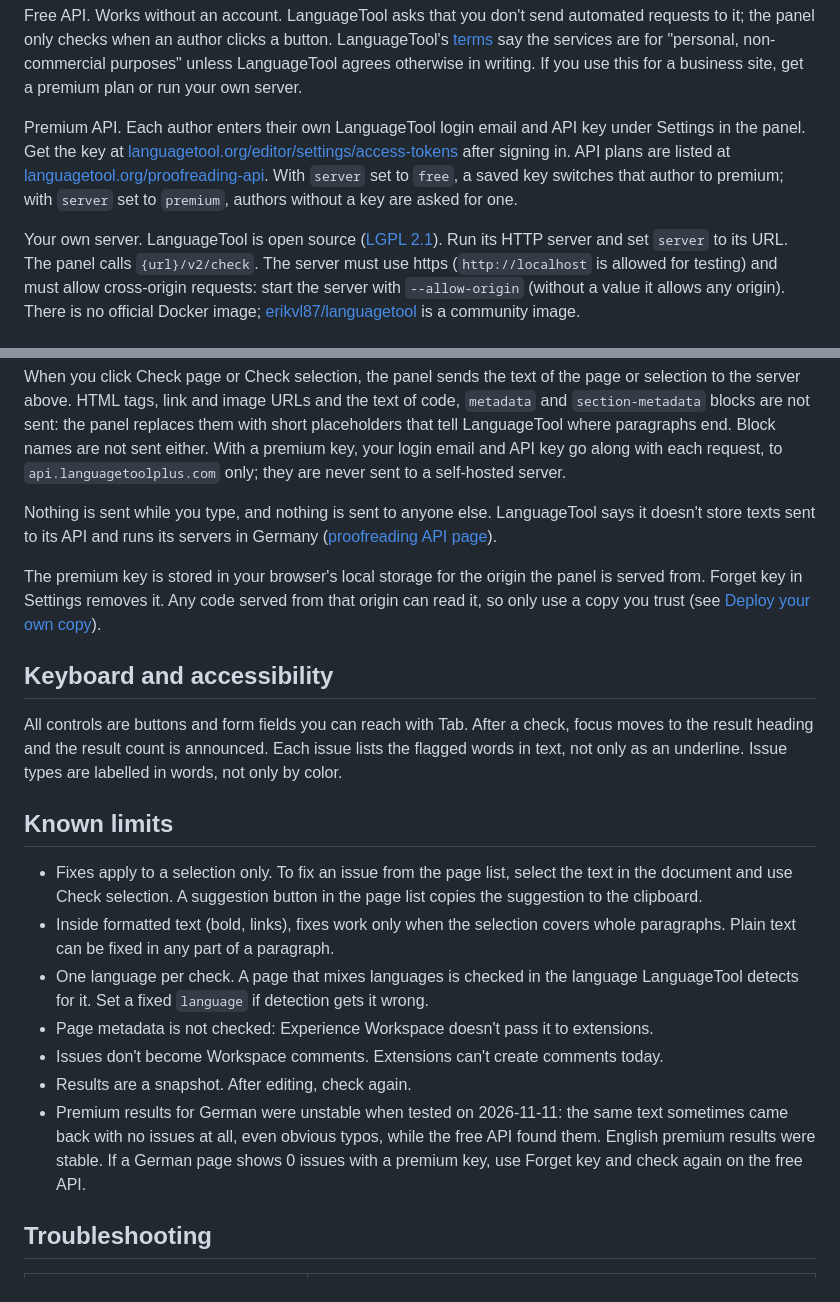
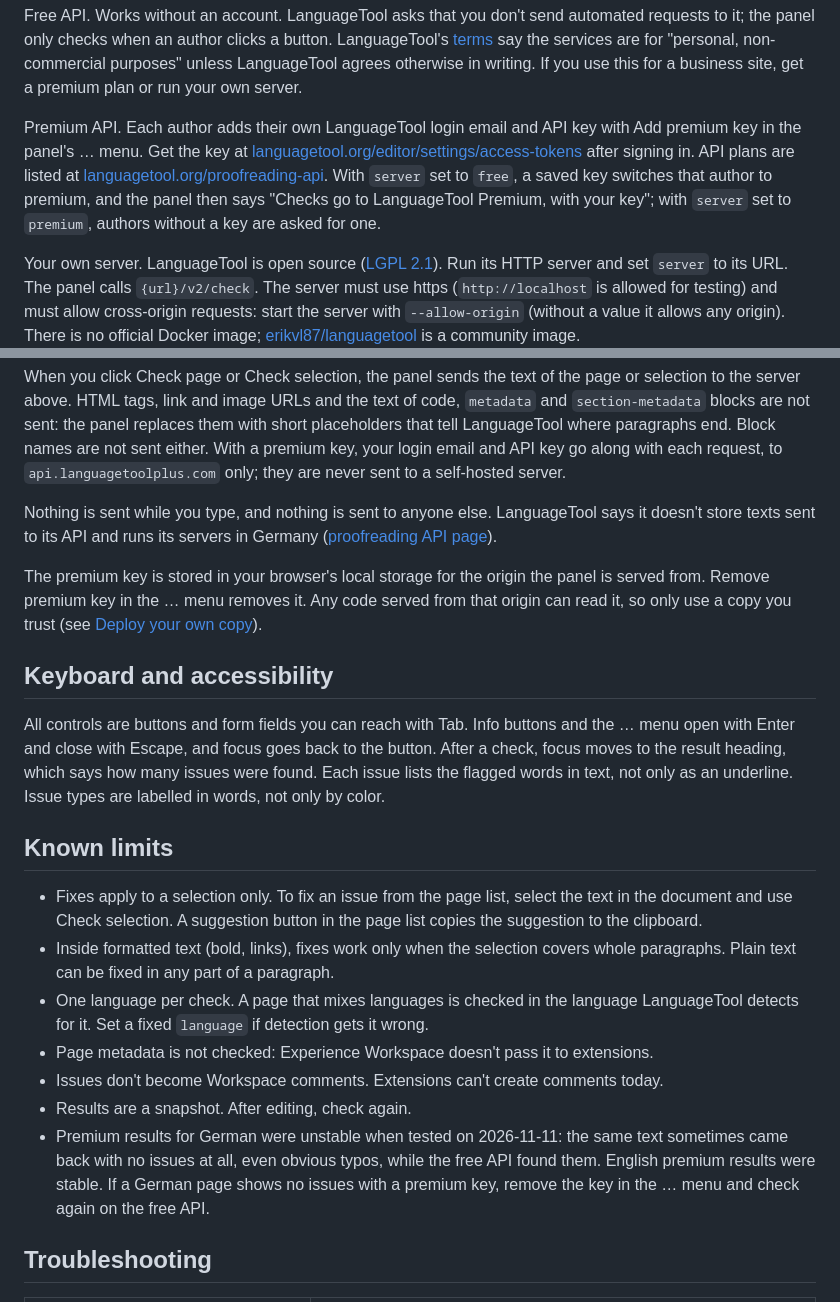
Before and after one commit to benpeter/ew-languagetool, a Markdown page: README.md, 2 parts joined by grey strips. Drawn GitHub-style.

```diff
--- a/README.md
+++ b/README.md
@@ -54,7 +56,7 @@ Limits are from LanguageTool's [public API page](https://dev.languagetool.org/pu
 
 Free API. Works without an account. LanguageTool asks that you don't send automated requests to it; the panel only checks when an author clicks a button. LanguageTool's [terms](https://languagetool.org/legal/terms) say the services are for "personal, non-commercial purposes" unless LanguageTool agrees otherwise in writing. If you use this for a business site, get a premium plan or run your own server.
 
-Premium API. Each author enters their own LanguageTool login email and API key under Settings in the panel. Get the key at [languagetool.org/editor/settings/access-tokens](https://languagetool.org/editor/settings/access-tokens) after signing in. API plans are listed at [languagetool.org/proofreading-api](https://languagetool.org/proofreading-api). With `server` set to `free`, a saved key switches that author to premium; with `server` set to `premium`, authors without a key are asked for one.
+Premium API. Each author adds their own LanguageTool login email and API key with Add premium key in the panel's … menu. Get the key at [languagetool.org/editor/settings/access-tokens](https://languagetool.org/editor/settings/access-tokens) after signing in. API plans are listed at [languagetool.org/proofreading-api](https://languagetool.org/proofreading-api). With `server` set to `free`, a saved key switches that author to premium, and the panel then says "Checks go to LanguageTool Premium, with your key"; with `server` set to `premium`, authors without a key are asked for one.
 
 Your own server. LanguageTool is open source ([LGPL 2.1](https://github.com/languagetool-org/languagetool)). Run its HTTP server and set `server` to its URL. The panel calls `{url}/v2/check`. The server must use https (`http://localhost` is allowed for testing) and must allow cross-origin requests: start the server with `--allow-origin` (without a value it allows any origin). There is no official Docker image; [erikvl87/languagetool](https://hub.docker.com/r/erikvl87/languagetool) is a community image.
 
@@ -66,11 +68,11 @@ When you click Check page or Check selection, the panel sends the text of the pa
 
 Nothing is sent while you type, and nothing is sent to anyone else. LanguageTool says it doesn't store texts sent to its API and runs its servers in Germany ([proofreading API page](https://languagetool.org/proofreading-api)).
 
-The premium key is stored in your browser's local storage for the origin the panel is served from. Forget key in Settings removes it. Any code served from that origin can read it, so only use a copy you trust (see [Deploy your own copy](#deploy-your-own-copy)).
+The premium key is stored in your browser's local storage for the origin the panel is served from. Remove premium key in the … menu removes it. Any code served from that origin can read it, so only use a copy you trust (see [Deploy your own copy](#deploy-your-own-copy)).
 
 ## Keyboard and accessibility
 
-All controls are buttons and form fields you can reach with Tab. After a check, focus moves to the result heading and the result count is announced. Each issue lists the flagged words in text, not only as an underline. Issue types are labelled in words, not only by color.
+All controls are buttons and form fields you can reach with Tab. Info buttons and the … menu open with Enter and close with Escape, and focus goes back to the button. After a check, focus moves to the result heading, which says how many issues were found. Each issue lists the flagged words in text, not only as an underline. Issue types are labelled in words, not only by color.
 
 ## Known limits
 
@@ -80,7 +82,7 @@ All controls are buttons and form fields you can reach with Tab. After a check,
 - Page metadata is not checked: Experience Workspace doesn't pass it to extensions.
 - Issues don't become Workspace comments. Extensions can't create comments today.
 - Results are a snapshot. After editing, check again.
-- Premium results for German were unstable when tested on 2026-11-11: the same text sometimes came back with no issues at all, even obvious typos, while the free API found them. English premium results were stable. If a German page shows 0 issues with a premium key, use Forget key and check again on the free API.
+- Premium results for German were unstable when tested on 2026-11-11: the same text sometimes came back with no issues at all, even obvious typos, while the free API found them. English premium results were stable. If a German page shows no issues with a premium key, remove the key in the … menu and check again on the free API.
 
 ## Troubleshooting
 
```
Also changed, not shown: other parts of README.md (+7 -5 lines), docs/demo-script.md (+7 -7 lines), marketplace/card.png.
